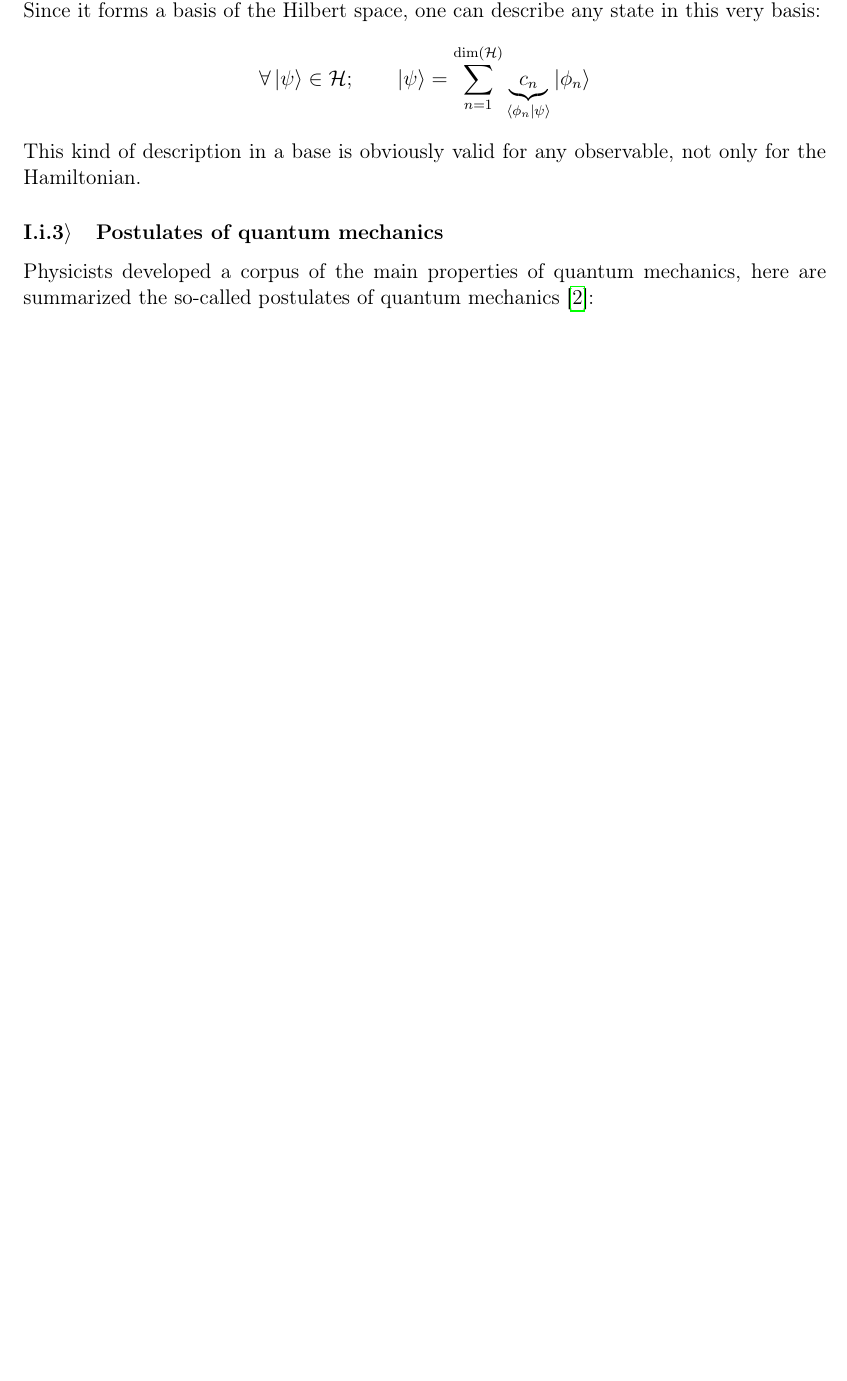
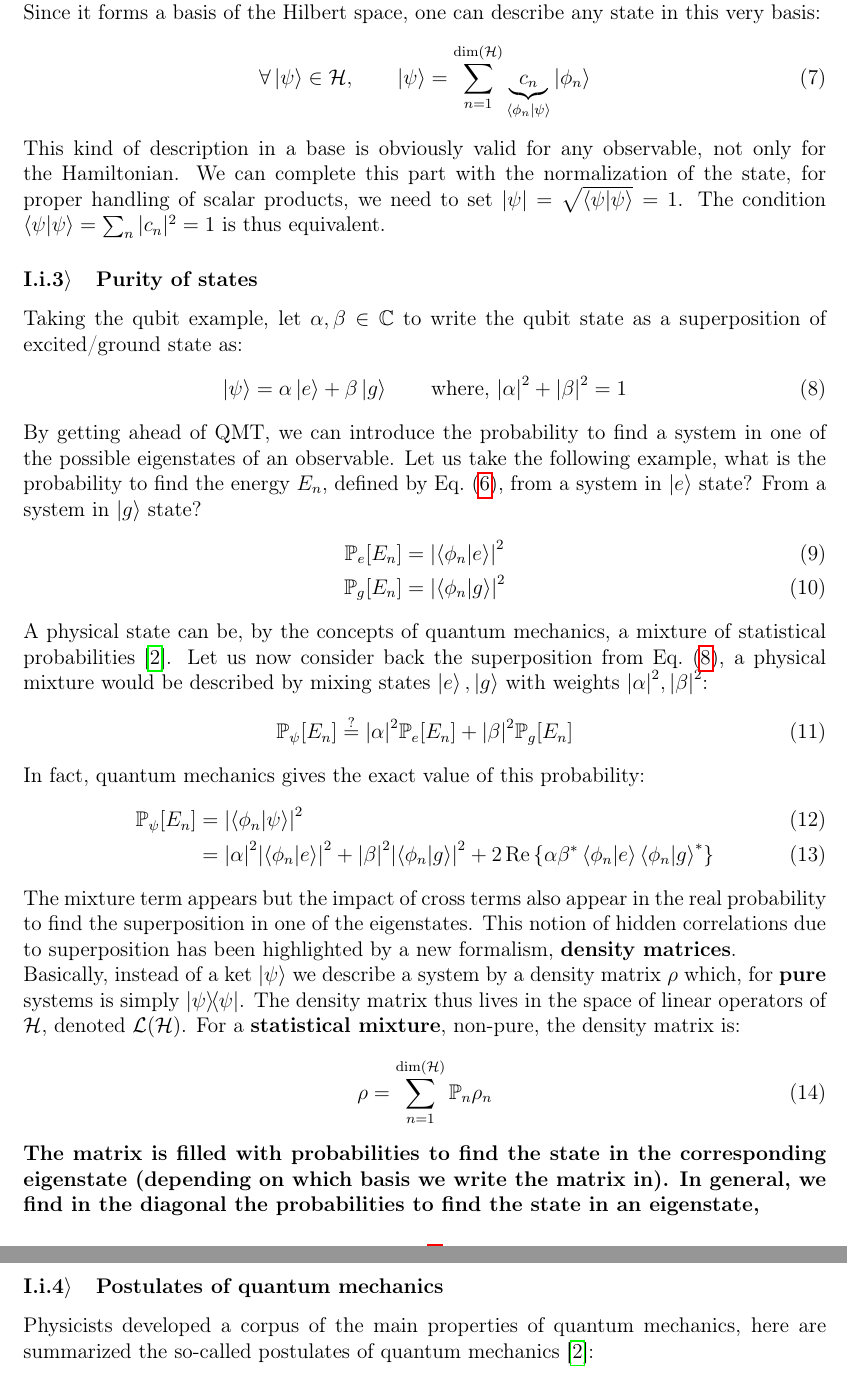
Before and after one commit to JulioSteve/Stage2026, a LaTeX document (LaTeX/main.tex, which reads LaTeX/academic.tex): part of page 8 of 10 before the commit and two parts of pages 8 and 9 of 11 after it, the two joined at a grey line, cut so that both start at the same text, the shorter picture padded with empty space. Compiled offline with pdfLaTeX.

Commit message:
commit du soir bonsoir

```diff
--- a/LaTeX/academic.tex
+++ b/LaTeX/academic.tex
@@ -22,3 +35,0 @@ This evolution of the state through time is said \textbf{unitary and reversible}
-Any physical quantity is represented in quantum mechanics by an \textbf{observable} which is an operator whose eigenvectors form an orthonormal basis of the Hilbert space $\mathcal{H}$~\cite{CT}. For finite dimension Hilbert space, hermitian operators\footnote{Hermitian operators always form a basis in finite dimension; we can use Gram-Schmidt process to find its orthonormal counterpart.} are observables. In the following we will consider finite dimension, non-degenerate cases to illustrate but one can generalize~\cite{CT}.\\ A natural operator whose eigenbasis is particularly interesting is the Hamiltonian, its eigenvalues correspond to the possible energy levels of a system.\par Let us call ${\left\{ \phi_n\right\}}_n$ the family of orthonormal eigenvectors of $H$ which forms a basis of $\mathcal{H}$.\\
-Since it forms a basis of the Hilbert space, one can describe any state in this very basis:\[\forall\ket{\psi}\in\mathcal{H};\qquad \ket{\psi} = \sum_{n=1}^{\dim(\mathcal{H})}  \underbrace{c_n}_{\braket{\phi_n}{\psi}}\ket{\phi_n}\]
-This kind of description in a base is obviously valid for any observable, not only for the Hamiltonian.
@@ -25,4 +41,35 @@ This kind of description in a base is obviously valid for any observable, not on
+\par Let us call ${\left\{ \phi_n\right\}}_n$ the family of orthonormal eigenvectors of $H$ which forms a basis of $\mathcal{H}$.\\
+Since it forms a basis of the Hilbert space, one can describe any state in this very basis:
+\begin{equation}
+    \forall\ket{\psi}\in\mathcal{H},\qquad \ket{\psi} = \sum_{n=1}^{\dim(\mathcal{H})}  \underbrace{c_n}_{\braket{\phi_n}{\psi}}\ket{\phi_n}
+\end{equation}
+This kind of description in a base is obviously valid for any observable, not only for the Hamiltonian. We can complete this part with the normalization of the state, for proper handling of scalar products, we need to set $\left|\psi\right|=\sqrt{\braket{\psi}{\psi}}=1$. The condition $\braket{\psi}{\psi}=\sum_n |c_n|^2=1$ is thus equivalent.
 
+\subsubsection{Purity of states}
+Taking the qubit example, let $\alpha,\beta\in\mathbb{C}$ to write the qubit state as a superposition of excited/ground state as:
+\begin{equation}\label{superposition}
+    \ket{\psi} = \alpha\ket{e}+\beta\ket{g}\qquad\text{where, }\abs{\alpha}^2+\abs{\beta}^2=1
+\end{equation}
+By getting ahead of QMT, we can introduce the probability to find a system in one of the possible eigenstates of an observable. Let us take the following example, what is the probability to find the energy $E_n$, defined by Eq.\ (\ref{EqPropreH}), from a system in $\ket{e}$ state? From a system in $\ket{g}$ state?
+\begin{align}
+    \mathbb{P}_e [E_n]&=\abs{\braket{\phi_n}{e}}^2\\
+    \mathbb{P}_g [E_n]&=\abs{\braket{\phi_n}{g}}^2
+\end{align}
+A physical state can be, by the concepts of quantum mechanics, a mixture of statistical probabilities~\cite{CT}. Let us now consider back the superposition from Eq.\ (\ref{superposition}), a physical mixture would be described by mixing states $\ket{e},\ket{g}$ with weights $\abs{\alpha}^2,\abs{\beta}^2$:
+\begin{equation}
+    \mathbb{P}_\psi [E_n]\overset{?}{=}\abs{\alpha}^2\mathbb{P}_e [E_n]+\abs{\beta}^2\mathbb{P}_g [E_n]
+\end{equation}
+In fact, quantum mechanics gives the exact value of this probability:
+\begin{align}
+    \mathbb{P}_\psi [E_n]&=\abs{\braket{\phi_n}{\psi}}^2\\
+    &= \abs{\alpha}^2\abs{\braket{\phi_n}{e}}^2+\abs{\beta}^2\abs{\braket{\phi_n}{g}}^2+2\Real\left\{\alpha\beta^*\braket{\phi_n}{e}\braket{\phi_n}{g}^*\right\}
+\end{align}
+The mixture term appears but the impact of cross terms also appear in the real probability to find the superposition in one of the eigenstates. This notion of hidden correlations due to superposition has been highlighted by a new formalism, \textbf{density matrices}.\par
+Basically, instead of a ket $\ket{\psi}$ we describe a system by a density matrix $\rho$ which, for \textbf{pure} systems is simply $\ketbra{\psi}{\psi}$. The density matrix thus lives in the space of linear operators of $\mathcal{H}$, denoted $\mathcal{L}(\mathcal{H})$. For a \textbf{statistical mixture}, non-pure, the density matrix is:
+\begin{equation}
+    \rho = \sum_{n=1}^{\text{dim}(\mathcal{H})} \mathbb{P}_n \rho_n
+\end{equation}
+\textbf{The matrix is filled with probabilities to find the state in the corresponding eigenstate (depending on which basis we write the matrix in). In general, we find in the diagonal the probabilities to find the state in an eigenstate, }
 \subsubsection{Postulates of quantum mechanics}
 Physicists developed a corpus of the main properties of quantum mechanics, here are summarized the so-called postulates of quantum mechanics~\cite{CT}:
 \begin{enumerate}
```
Also changed, not shown: LaTeX/main.tex (+1 -0 lines), LaTeX/main.pdf, LaTeX/academic.tex (35 more changed lines), 1 other file.
